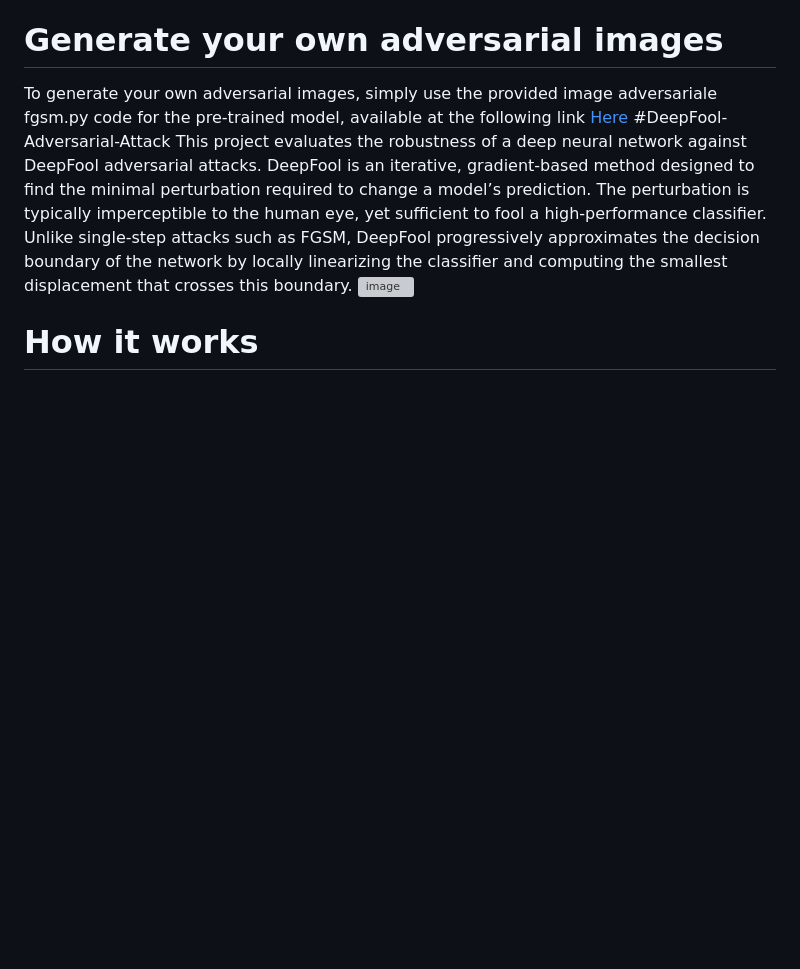
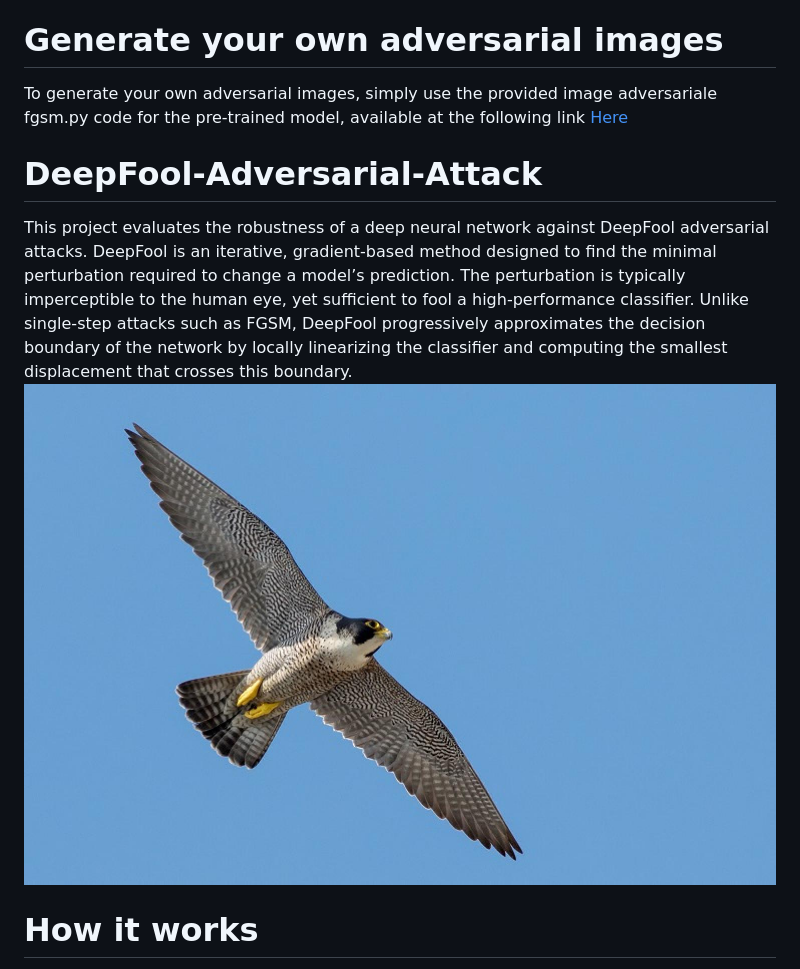
Before and after one commit to aissam33/Common-Adversarial-Attacks, a Markdown page: README.md, the part around the change. GitHub-like rendering; blank space fills up the shorter version; grey boxes are pictures that could not be loaded.

```diff
--- a/README.md
+++ b/README.md
@@ -6,11 +6,11 @@ This project tests the vulnerability of a neural network model to adversarial at
 The project has been integrated into Flask to make it easier to use FGSM and perform tests on the pre-trained model. Simply start app.py, upload the first image (which produces correct results), and then upload the second, adversarially perturbed image. Although it visually appears identical to the first, it causes the model to produce incorrect predictions.
 # Generate your own adversarial images
 To generate your own adversarial images, simply use the provided image adversariale fgsm.py code for the pre-trained model, available at the following link [Here](https://drive.google.com/file/d/18zWzZjQnA9_tjr49CANJZ2LOQv6VFoDr/view?usp=sharing)
-#DeepFool-Adversarial-Attack
+# DeepFool-Adversarial-Attack
 This project evaluates the robustness of a deep neural network against DeepFool adversarial attacks.
 DeepFool is an iterative, gradient-based method designed to find the minimal perturbation required to change a model’s prediction. The perturbation is typically imperceptible to the human eye, yet sufficient to fool a high‑performance classifier.
 Unlike single-step attacks such as FGSM, DeepFool progressively approximates the decision boundary of the network by locally linearizing the classifier and computing the smallest displacement that crosses this boundary.
-<img width="756" height="251" alt="image" src="[https://github.com/user-attachments/assets/0390e994-6c6f-4d44-aad7-8ece71c6873b](https://github.com/aissam33/Common-Adversarial-Attacks/blob/main/deepfool.jpg)" />
+<img width="756" height="251" alt="image" src="https://github.com/aissam33/Common-Adversarial-Attacks/blob/main/deepfool.jpg" />
 # How it works
 The attack is applied to a pre-trained ResNet‑34 model from torchvision.
 Given an input image, DeepFool:
```
